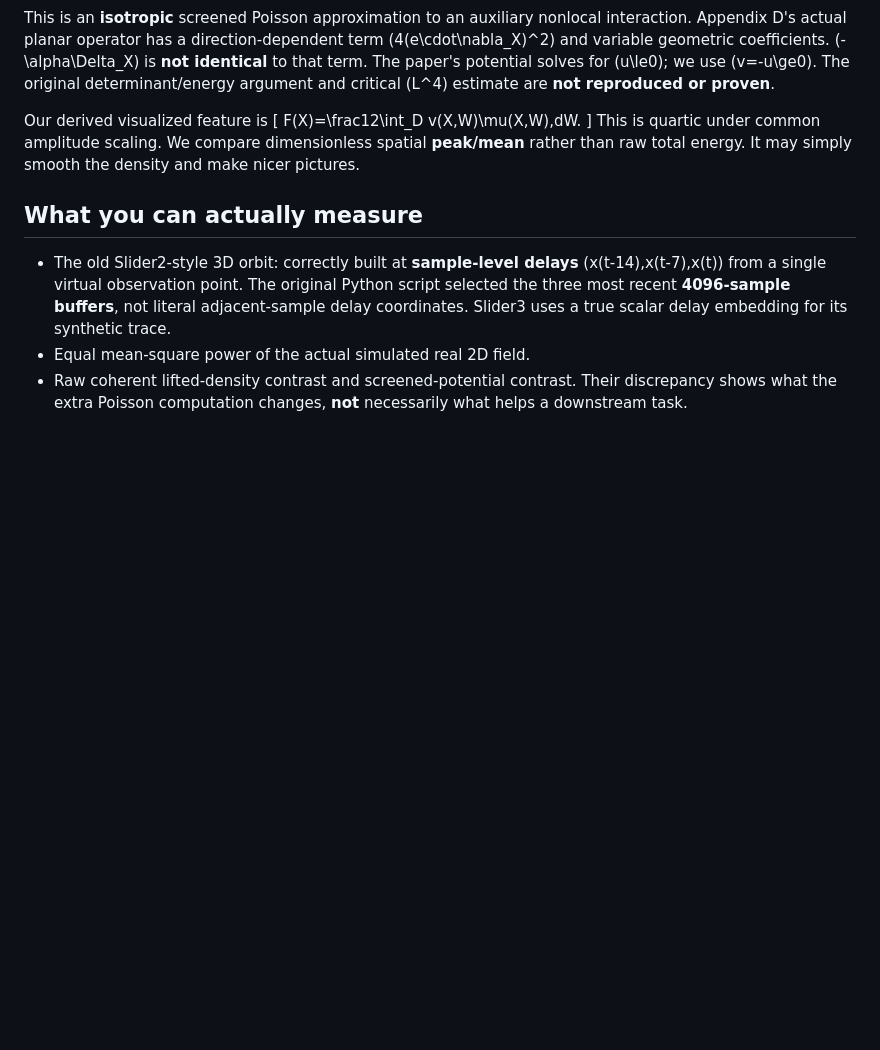
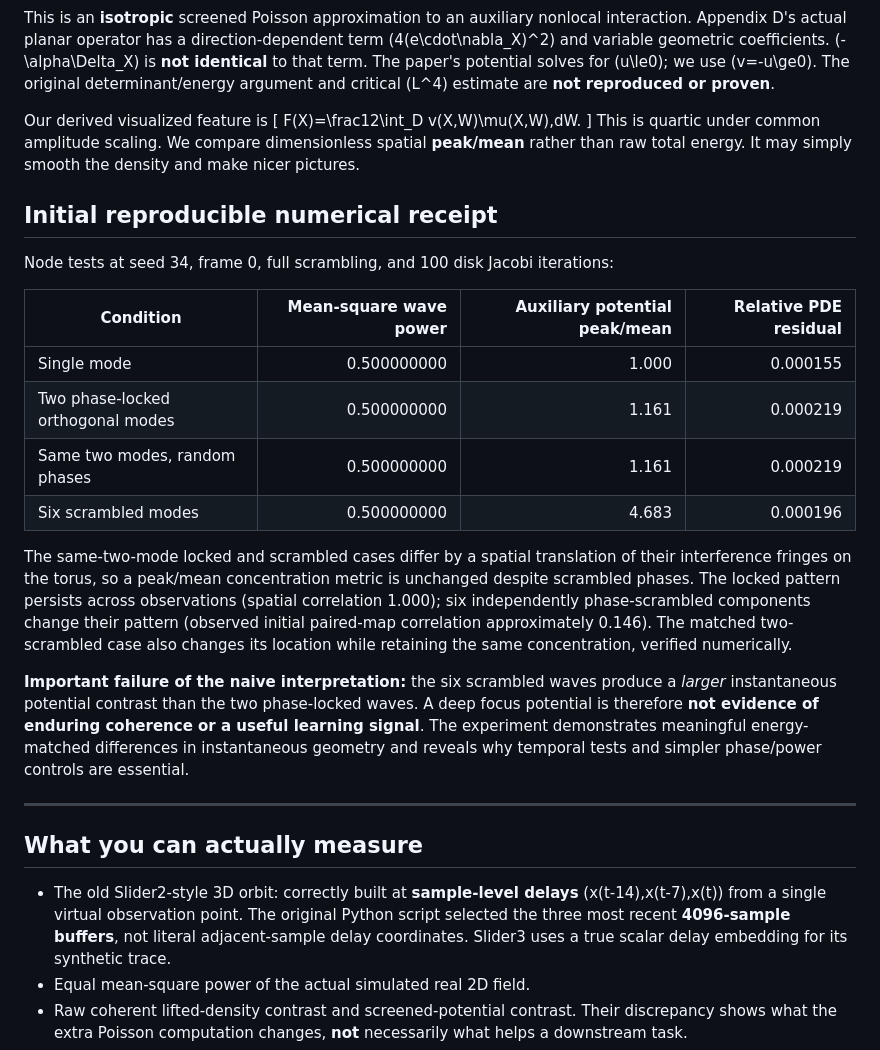
Before and after one commit to anttiluode/Slider3, a Markdown page: METHOD.md, the part around the change. GitHub-like rendering; blank space fills up the shorter version.

Commit message:
Preserve first matched-power numerical receipt and explicit false-focus negative result

```diff
--- a/METHOD.md
+++ b/METHOD.md
@@ -61,6 +61,23 @@ F(X)=\frac12\int_D v(X,W)\mu(X,W)\,dW.
 \]
 This is quartic under common amplitude scaling. We compare dimensionless spatial **peak/mean** rather than raw total energy. It may simply smooth the density and make nicer pictures.
 
+## Initial reproducible numerical receipt
+
+Node tests at seed 34, frame 0, full scrambling, and 100 disk Jacobi iterations:
+
+| Condition | Mean-square wave power | Auxiliary potential peak/mean | Relative PDE residual |
+|---|---:|---:|---:|
+| Single mode | 0.500000000 | 1.000 | 0.000155 |
+| Two phase-locked orthogonal modes | 0.500000000 | 1.161 | 0.000219 |
+| Same two modes, random phases | 0.500000000 | 1.161 | 0.000219 |
+| Six scrambled modes | 0.500000000 | 4.683 | 0.000196 |
+
+The same-two-mode locked and scrambled cases differ by a spatial translation of their interference fringes on the torus, so a peak/mean concentration metric is unchanged despite scrambled phases. The locked pattern persists across observations (spatial correlation 1.000); six independently phase-scrambled components change their pattern (observed initial paired-map correlation approximately 0.146). The matched two-scrambled case also changes its location while retaining the same concentration, verified numerically.
+
+**Important failure of the naive interpretation:** the six scrambled waves produce a *larger* instantaneous potential contrast than the two phase-locked waves. A deep focus potential is therefore **not evidence of enduring coherence or a useful learning signal**. The experiment demonstrates meaningful energy-matched differences in instantaneous geometry and reveals why temporal tests and simpler phase/power controls are essential.
+
+---
+
 ## What you can actually measure
 
 - The old Slider2-style 3D orbit: correctly built at **sample-level delays** \(x(t-14),x(t-7),x(t)\) from a single virtual observation point. The original Python script selected the three most recent **4096-sample buffers**, not literal adjacent-sample delay coordinates. Slider3 uses a true scalar delay embedding for its synthetic trace.
```
